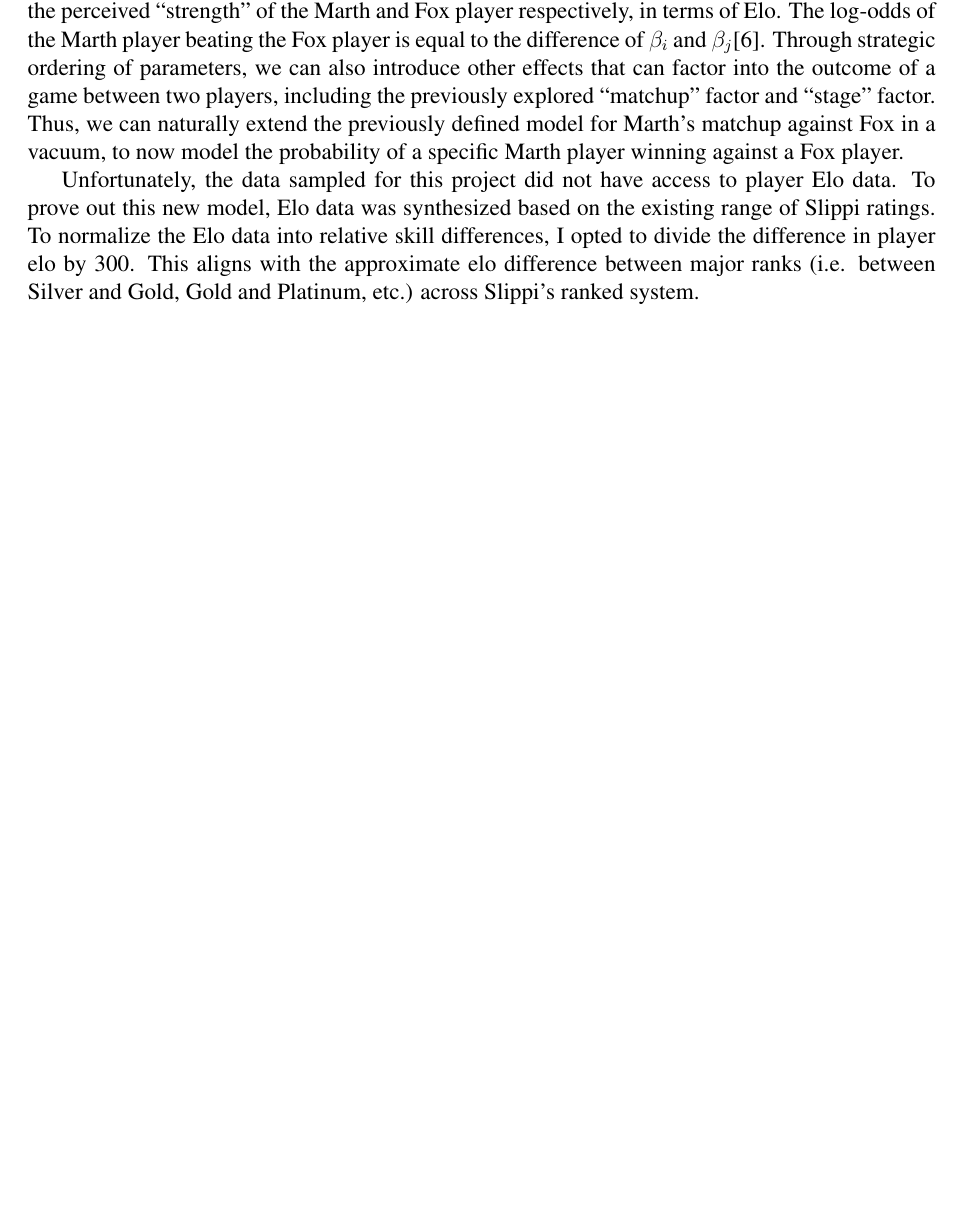
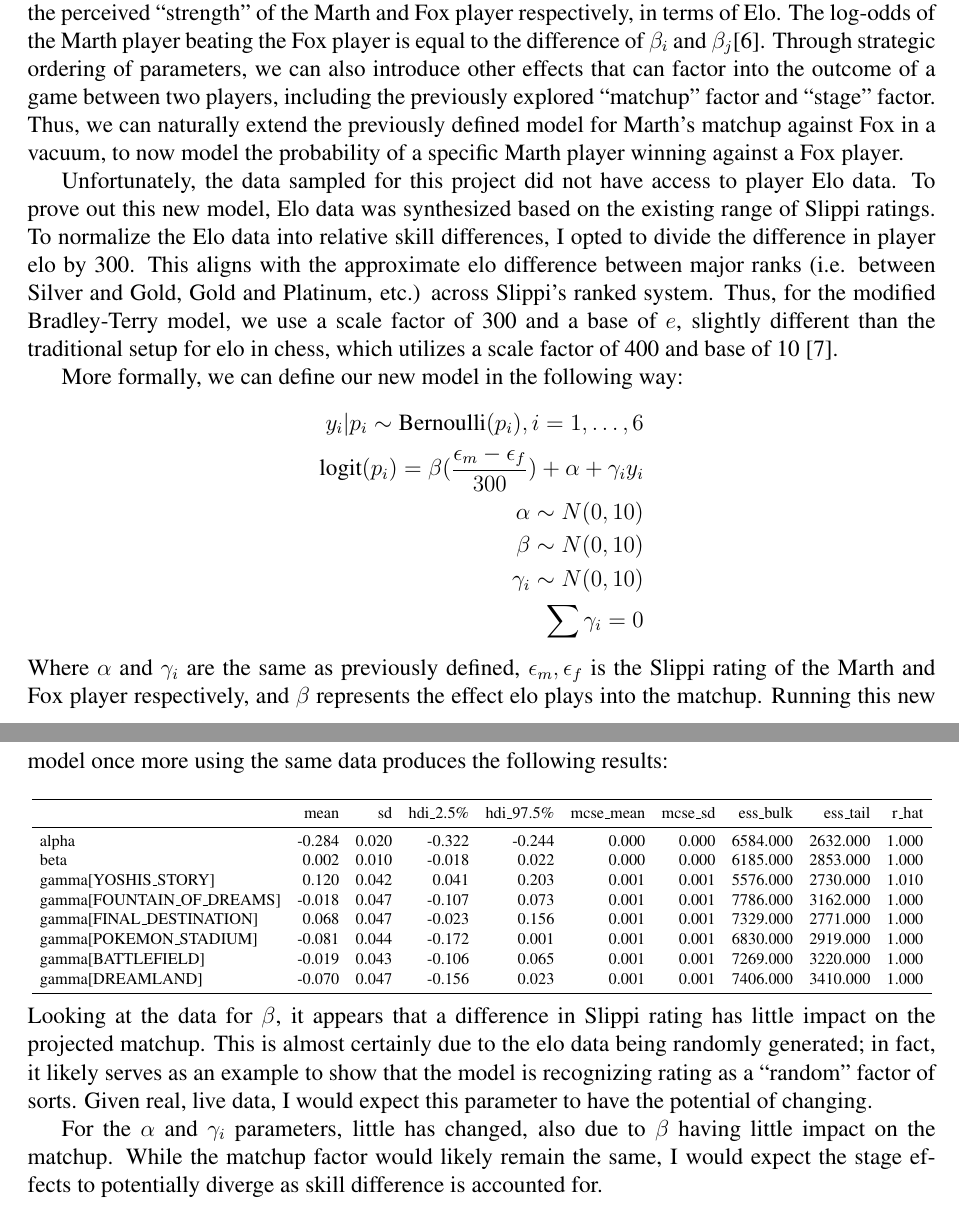
Before and after one commit to caseycapetola/ssbm-matchup-analysis, a LaTeX thesis (report/master.tex, which reads report/mainmatter/chapter3.tex): part of page 12 of 13 before the commit and two parts of pages 12 and 13 of 14 after it, the two joined at a grey line, cut so that both start at the same text, the shorter picture padded with empty space. The pictures show the PDF file report/master.pdf that the author committed with the source.

Commit message:
Refine analysis of elo model

```diff
--- a/report/mainmatter/chapter3.tex
+++ b/report/mainmatter/chapter3.tex
@@ -84,4 +84,37 @@ Slippi follows a rating system in which players are categorized into different `
 
 The Bradley-Terry model provides an approach in which we can model the probability of Marth player winning a match against Fox player given the strength of the players. Let $\beta_i, \beta_j$ represent the perceived ``strength'' of the Marth and Fox player respectively, in terms of Elo. The log-odds of the Marth player beating the Fox player is equal to the difference of $\beta_i$ and $\beta_j$\citep{Stanford_2016}. Through strategic ordering of parameters, we can also introduce other effects that can factor into the outcome of a game between two players, including the previously explored ``matchup'' factor and ``stage'' factor. Thus, we can naturally extend the previously defined model for Marth's matchup against Fox in a vacuum, to now model the probability of a specific Marth player winning against a Fox player.
 
-Unfortunately, the data sampled for this project did not have access to player Elo data. To prove out this new model, Elo data was synthesized based on the existing range of Slippi ratings. To normalize the Elo data into relative skill differences, I opted to divide the difference in player elo by 300. This aligns with the approximate elo difference between major ranks (i.e. between Silver and Gold, Gold and Platinum, etc.) across Slippi's ranked system.
+Unfortunately, the data sampled for this project did not have access to player Elo data. To prove out this new model, Elo data was synthesized based on the existing range of Slippi ratings. To normalize the Elo data into relative skill differences, I opted to divide the difference in player elo by 300. This aligns with the approximate elo difference between major ranks (i.e. between Silver and Gold, Gold and Platinum, etc.) across Slippi's ranked system. Thus, for the modified Bradley-Terry model, we use a scale factor of 300 and a base of $e$, slightly different than the traditional setup for elo in chess, which utilizes
+a scale factor of 400 and base of 10 \citep{Beaume}.
+
+More formally, we can define our new model in the following way:
+\begin{align*}
+    y_i|p_i\sim\text{Bernoulli}(p_i), i=1,\dots,6\\
+    \text{logit}(p_i) = \beta(\frac{\epsilon_m-\epsilon_f}{300})+\alpha+\gamma_iy_i\\
+    \alpha\sim N(0, 10)\\
+    \beta\sim N(0, 10)\\
+    \gamma_i\sim N(0, 10)\\
+    \sum\gamma_i = 0
+\end{align*}
+Where $\alpha$ and $\gamma_i$ are the same as previously defined, $\epsilon_m,\epsilon_f$ is the Slippi rating of the Marth and Fox player respectively, and $\beta$ represents the effect elo plays into the matchup. Running this new model once more using the same data produces the following results:
+\\\\
+\resizebox{\textwidth}{!}{
+\begin{tabular}{lrrrrrrrrr}
+\toprule
+ & mean & sd & hdi\_2.5\% & hdi\_97.5\% & mcse\_mean & mcse\_sd & ess\_bulk & ess\_tail & r\_hat \\
+\midrule
+alpha & -0.284 & 0.020 & -0.322 & -0.244 & 0.000 & 0.000 & 6584.000 & 2632.000 & 1.000 \\
+beta & 0.002 & 0.010 & -0.018 & 0.022 & 0.000 & 0.000 & 6185.000 & 2853.000 & 1.000 \\
+gamma[YOSHIS\_STORY] & 0.120 & 0.042 & 0.041 & 0.203 & 0.001 & 0.001 & 5576.000 & 2730.000 & 1.010 \\
+gamma[FOUNTAIN\_OF\_DREAMS] & -0.018 & 0.047 & -0.107 & 0.073 & 0.001 & 0.001 & 7786.000 & 3162.000 & 1.000 \\
+gamma[FINAL\_DESTINATION] & 0.068 & 0.047 & -0.023 & 0.156 & 0.001 & 0.001 & 7329.000 & 2771.000 & 1.000 \\
+gamma[POKEMON\_STADIUM] & -0.081 & 0.044 & -0.172 & 0.001 & 0.001 & 0.001 & 6830.000 & 2919.000 & 1.000 \\
+gamma[BATTLEFIELD] & -0.019 & 0.043 & -0.106 & 0.065 & 0.001 & 0.001 & 7269.000 & 3220.000 & 1.000 \\
+gamma[DREAMLAND] & -0.070 & 0.047 & -0.156 & 0.023 & 0.001 & 0.001 & 7406.000 & 3410.000 & 1.000 \\
+\bottomrule
+\end{tabular}
+}
+\\\\
+Looking at the data for $\beta$, it appears that a difference in Slippi rating has little impact on the projected matchup. This is almost certainly due to the elo data being randomly generated; in fact, it likely serves as an example to show that the model is recognizing rating as a ``random'' factor of sorts. Given real, live data, I would expect this parameter to have the potential of changing.
+
+\indent For the $\alpha$ and $\gamma_i$ parameters, little has changed, also due to $\beta$ having little impact on the matchup. While the matchup factor would likely remain the same, I would expect the stage effects to potentially diverge as skill difference is accounted for.
```
Also changed, not shown: report/backmatter/ugrad_thesis.bib (+6 -0 lines), report/mainmatter/chapter4.tex (added, +8 -0 lines), report/master.pdf, 1 other file.
